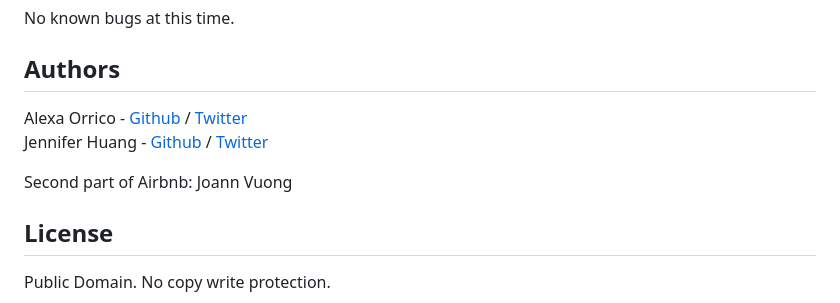
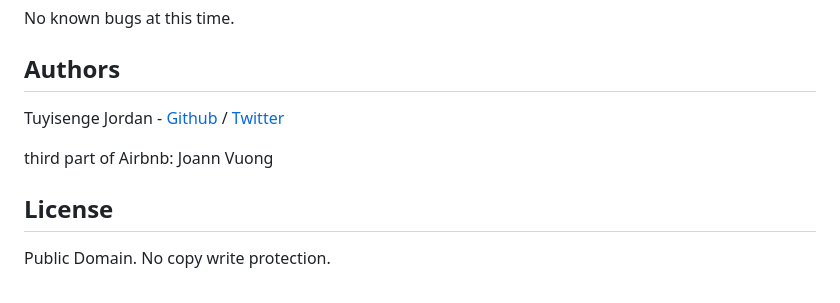
Before and after one commit to digi000/AirBnB_clone_v3, a Markdown page: README.md, the part around the change. Rendered like a GitHub page.

```diff
--- a/README.md
+++ b/README.md
@@ -154,9 +154,8 @@ EOF  all  create  destroy  help  quit  show  update
 No known bugs at this time.
 
 ## Authors
-Alexa Orrico - [Github](https://github.com/alexaorrico) / [Twitter](https://twitter.com/alexa_orrico)
-Jennifer Huang - [Github](https://github.com/jhuang10123) / [Twitter](https://twitter.com/earthtojhuang)
+Tuyisenge Jordan - [Github](https://github.com/digi000) / [Twitter](https://twitter.com/jordantuy)
 
-Second part of Airbnb: Joann Vuong
+third part of Airbnb: Joann Vuong
 ## License
 Public Domain. No copy write protection.
```
